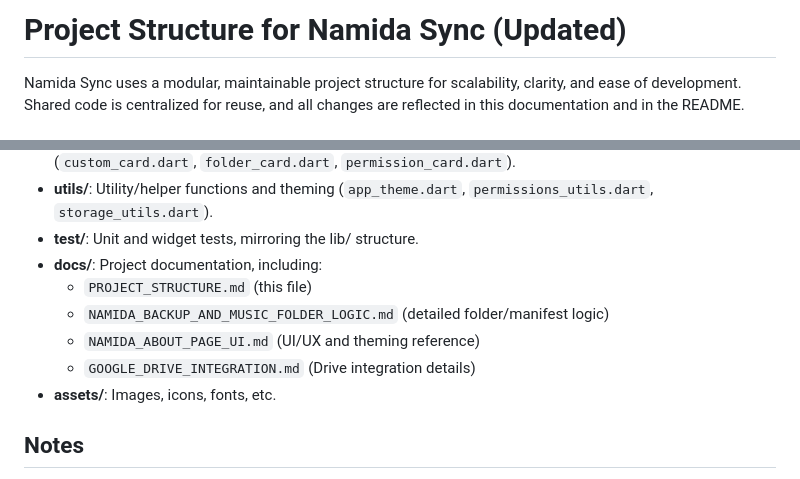
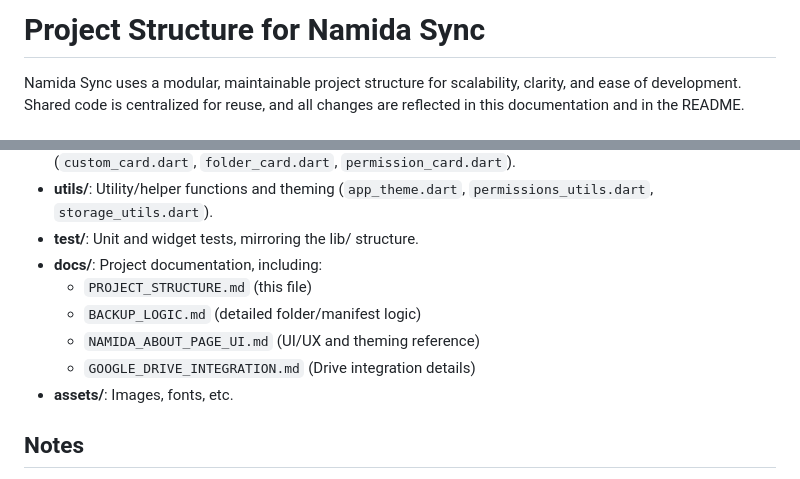
Before and after one commit to 010101-sans/namida_sync, a Markdown page: docs/PROJECT_STRUCTURE.md, 2 parts joined by grey strips. Rendered like a GitHub page.

```diff
--- a/docs/PROJECT_STRUCTURE.md
+++ b/docs/PROJECT_STRUCTURE.md
@@ -1,4 +1,4 @@
-# Project Structure for Namida Sync (Updated)
+# Project Structure for Namida Sync
 
 Namida Sync uses a modular, maintainable project structure for scalability, clarity, and ease of development. Shared code is centralized for reuse, and all changes are reflected in this documentation and in the README.
 
@@ -72,10 +72,10 @@ lib/
 - **test/**: Unit and widget tests, mirroring the lib/ structure.
 - **docs/**: Project documentation, including:
   - `PROJECT_STRUCTURE.md` (this file)
-  - `NAMIDA_BACKUP_AND_MUSIC_FOLDER_LOGIC.md` (detailed folder/manifest logic)
+  - `BACKUP_LOGIC.md` (detailed folder/manifest logic)
   - `NAMIDA_ABOUT_PAGE_UI.md` (UI/UX and theming reference)
   - `GOOGLE_DRIVE_INTEGRATION.md` (Drive integration details)
-- **assets/**: Images, icons, fonts, etc.
+- **assets/**: Images, fonts, etc.
 
 ## Notes
 - Firebase initialization is handled in `lib/main.dart` using the generated `firebase_options.dart`.
```
